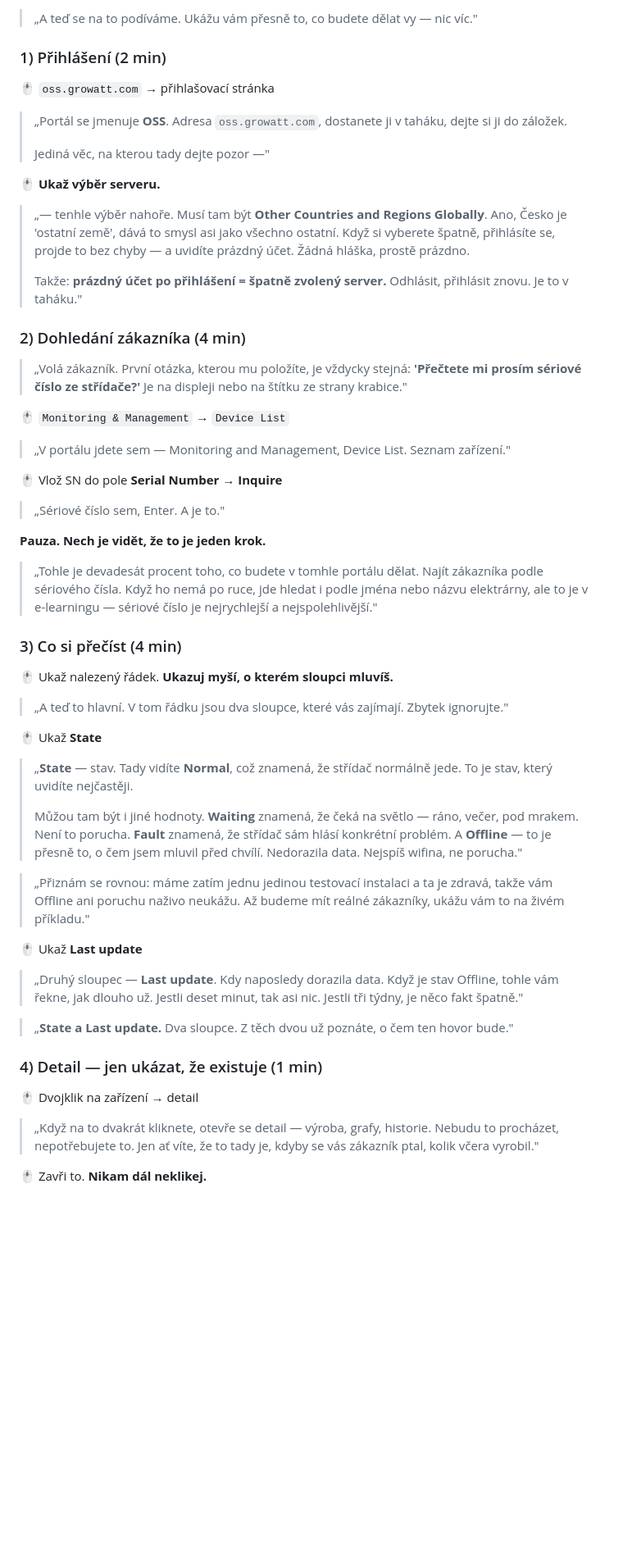
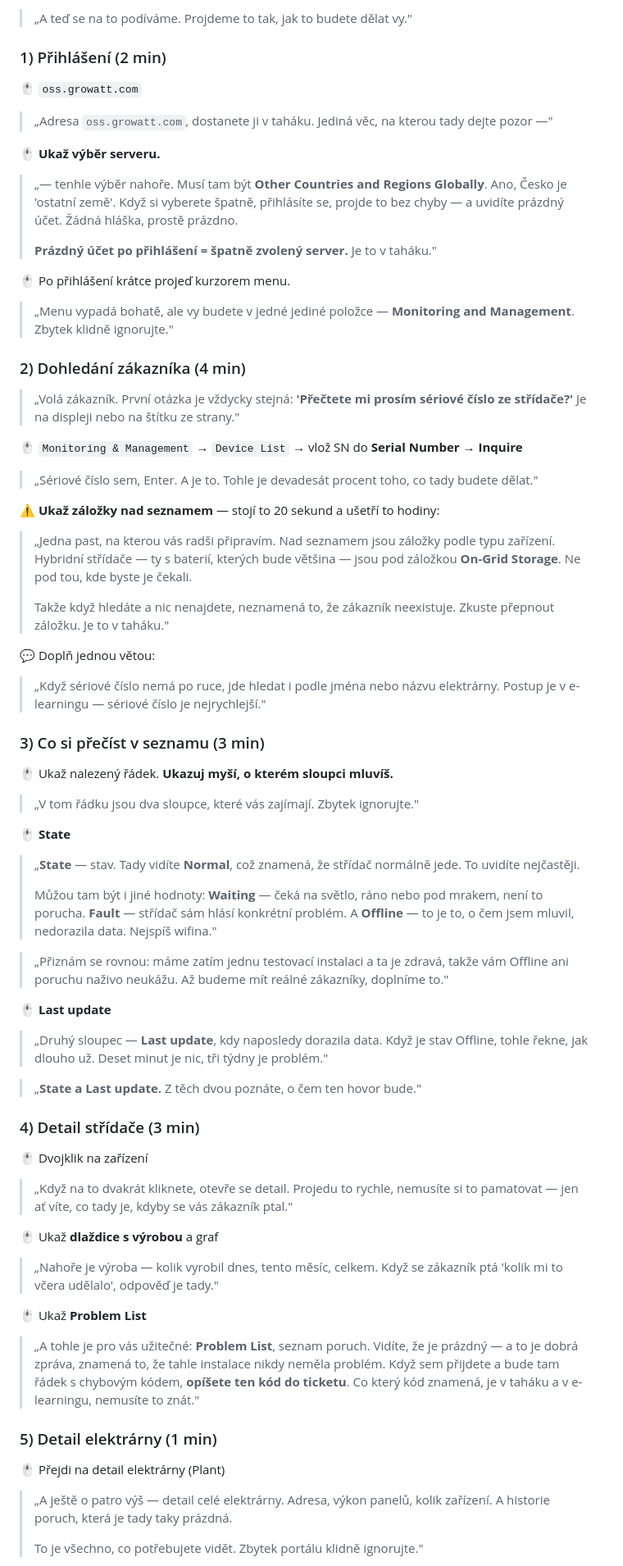
Before and after one commit to LukasValco/growatt-oss-skoleni, a Markdown page: SKOLENI-30-MIN.md, the part around one of its changes. Shown at 82% size. Rendered like a GitHub page; blank space fills up the shorter version.

```diff
--- a/SKOLENI-30-MIN.md
+++ b/SKOLENI-30-MIN.md
@@ -107,60 +115,79 @@ Když se na něco z toho někdo zeptá: **„Dobrá otázka, je to v e-learningu
 
-> „A teď se na to podíváme. Ukážu vám přesně to, co budete dělat vy — nic víc."
+> „A teď se na to podíváme. Projdeme to tak, jak to budete dělat vy."
 
 ### 1) Přihlášení (2 min)
 
-🖱 `oss.growatt.com` → přihlašovací stránka
+🖱 `oss.growatt.com`
 
-> „Portál se jmenuje **OSS**. Adresa `oss.growatt.com`, dostanete ji v taháku, dejte si ji do záložek.
->
-> Jediná věc, na kterou tady dejte pozor —"
+> „Adresa `oss.growatt.com`, dostanete ji v taháku. Jediná věc, na kterou tady dejte pozor —"
 
 🖱 **Ukaž výběr serveru.**
 
-> „— tenhle výběr nahoře. Musí tam být **Other Countries and Regions Globally**. Ano, Česko je 'ostatní země', dává to smysl asi jako všechno ostatní. Když si vyberete špatně, přihlásíte se, projde to bez chyby — a uvidíte prázdný účet. Žádná hláška, prostě prázdno.
+> „— tenhle výběr nahoře. Musí tam být **Other Countries and Regions Globally**. Ano, Česko je 'ostatní země'. Když si vyberete špatně, přihlásíte se, projde to bez chyby — a uvidíte prázdný účet. Žádná hláška, prostě prázdno.
 >
-> Takže: **prázdný účet po přihlášení = špatně zvolený server.** Odhlásit, přihlásit znovu. Je to v taháku."
+> **Prázdný účet po přihlášení = špatně zvolený server.** Je to v taháku."
+
+🖱 Po přihlášení krátce projeď kurzorem menu.
+
+> „Menu vypadá bohatě, ale vy budete v jedné jediné položce — **Monitoring and Management**. Zbytek klidně ignorujte."
 
 ### 2) Dohledání zákazníka (4 min)
 
-> „Volá zákazník. První otázka, kterou mu položíte, je vždycky stejná: **'Přečtete mi prosím sériové číslo ze střídače?'** Je na displeji nebo na štítku ze strany krabice."
+> „Volá zákazník. První otázka je vždycky stejná: **'Přečtete mi prosím sériové číslo ze střídače?'** Je na displeji nebo na štítku ze strany."
 
-🖱 `Monitoring & Management` → `Device List`
+🖱 `Monitoring & Management` → `Device List` → vlož SN do **Serial Number** → **Inquire**
 
-> „V portálu jdete sem — Monitoring and Management, Device List. Seznam zařízení."
+> „Sériové číslo sem, Enter. A je to. Tohle je devadesát procent toho, co tady budete dělat."
 
-🖱 Vlož SN do pole **Serial Number** → **Inquire**
+⚠️ **Ukaž záložky nad seznamem** — stojí to 20 sekund a ušetří to hodiny:
 
-> „Sériové číslo sem, Enter. A je to."
+> „Jedna past, na kterou vás radši připravím. Nad seznamem jsou záložky podle typu zařízení. Hybridní střídače — ty s baterií, kterých bude většina — jsou pod záložkou **On-Grid Storage**. Ne pod tou, kde byste je čekali.
+>
+> Takže když hledáte a nic nenajdete, neznamená to, že zákazník neexistuje. Zkuste přepnout záložku. Je to v taháku."
 
-**Pauza. Nech je vidět, že to je jeden krok.**
+💬 Doplň jednou větou:
 
-> „Tohle je devadesát procent toho, co budete v tomhle portálu dělat. Najít zákazníka podle sériového čísla. Když ho nemá po ruce, jde hledat i podle jména nebo názvu elektrárny, ale to je v e-learningu — sériové číslo je nejrychlejší a nejspolehlivější."
+> „Když sériové číslo nemá po ruce, jde hledat i podle jména nebo názvu elektrárny. Postup je v e-learningu — sériové číslo je nejrychlejší."
 
-### 3) Co si přečíst (4 min)
+### 3) Co si přečíst v seznamu (3 min)
 
 🖱 Ukaž nalezený řádek. **Ukazuj myší, o kterém sloupci mluvíš.**
 
-> „A teď to hlavní. V tom řádku jsou dva sloupce, které vás zajímají. Zbytek ignorujte."
+> „V tom řádku jsou dva sloupce, které vás zajímají. Zbytek ignorujte."
 
-🖱 Ukaž **State**
+🖱 **State**
 
-> „**State** — stav. Tady vidíte **Normal**, což znamená, že střídač normálně jede. To je stav, který uvidíte nejčastěji.
+> „**State** — stav. Tady vidíte **Normal**, což znamená, že střídač normálně jede. To uvidíte nejčastěji.
 >
-> Můžou tam být i jiné hodnoty. **Waiting** znamená, že čeká na světlo — ráno, večer, pod mrakem. Není to porucha. **Fault** znamená, že střídač sám hlásí konkrétní problém. A **Offline** — to je přesně to, o čem jsem mluvil před chvílí. Nedorazila data. Nejspíš wifina, ne porucha."
+> Můžou tam být i jiné hodnoty: **Waiting** — čeká na světlo, ráno nebo pod mrakem, není to porucha. **Fault** — střídač sám hlásí konkrétní problém. A **Offline** — to je to, o čem jsem mluvil, nedorazila data. Nejspíš wifina."
 
-> „Přiznám se rovnou: máme zatím jednu jedinou testovací instalaci a ta je zdravá, takže vám Offline ani poruchu naživo neukážu. Až budeme mít reálné zákazníky, ukážu vám to na živém příkladu."
+> „Přiznám se rovnou: máme zatím jednu testovací instalaci a ta je zdravá, takže vám Offline ani poruchu naživo neukážu. Až budeme mít reálné zákazníky, doplníme to."
 
-🖱 Ukaž **Last update**
+🖱 **Last update**
 
-> „Druhý sloupec — **Last update**. Kdy naposledy dorazila data. Když je stav Offline, tohle vám řekne, jak dlouho už. Jestli deset minut, tak asi nic. Jestli tři týdny, je něco fakt špatně."
+> „Druhý sloupec — **Last update**, kdy naposledy dorazila data. Když je stav Offline, tohle řekne, jak dlouho už. Deset minut je nic, tři týdny je problém."
 
-> „**State a Last update.** Dva sloupce. Z těch dvou už poznáte, o čem ten hovor bude."
+> „**State a Last update.** Z těch dvou poznáte, o čem ten hovor bude."
 
-### 4) Detail — jen ukázat, že existuje (1 min)
+### 4) Detail střídače (3 min)
 
-🖱 Dvojklik na zařízení → detail
+🖱 Dvojklik na zařízení
 
-> „Když na to dvakrát kliknete, otevře se detail — výroba, grafy, historie. Nebudu to procházet, nepotřebujete to. Jen ať víte, že to tady je, kdyby se vás zákazník ptal, kolik včera vyrobil."
+> „Když na to dvakrát kliknete, otevře se detail. Projedu to rychle, nemusíte si to pamatovat — jen ať víte, co tady je, kdyby se vás zákazník ptal."
 
-🖱 Zavři to. **Nikam dál neklikej.**
+🖱 Ukaž **dlaždice s výrobou** a graf
+
+> „Nahoře je výroba — kolik vyrobil dnes, tento měsíc, celkem. Když se zákazník ptá 'kolik mi to včera udělalo', odpověď je tady."
+
+🖱 Ukaž **Problem List**
+
+> „A tohle je pro vás užitečné: **Problem List**, seznam poruch. Vidíte, že je prázdný — a to je dobrá zpráva, znamená to, že tahle instalace nikdy neměla problém. Když sem přijdete a bude tam řádek s chybovým kódem, **opíšete ten kód do ticketu**. Co který kód znamená, je v taháku a v e-learningu, nemusíte to znát."
+
+### 5) Detail elektrárny (1 min)
+
+🖱 Přejdi na detail elektrárny (Plant)
+
+> „A ještě o patro výš — detail celé elektrárny. Adresa, výkon panelů, kolik zařízení. A historie poruch, která je tady taky prázdná.
+>
+> To je všechno, co potřebujete vidět. Zbytek portálu klidně ignorujte."
+
```
Also changed, not shown: other parts of SKOLENI-30-MIN.md (+93 -73 lines).
